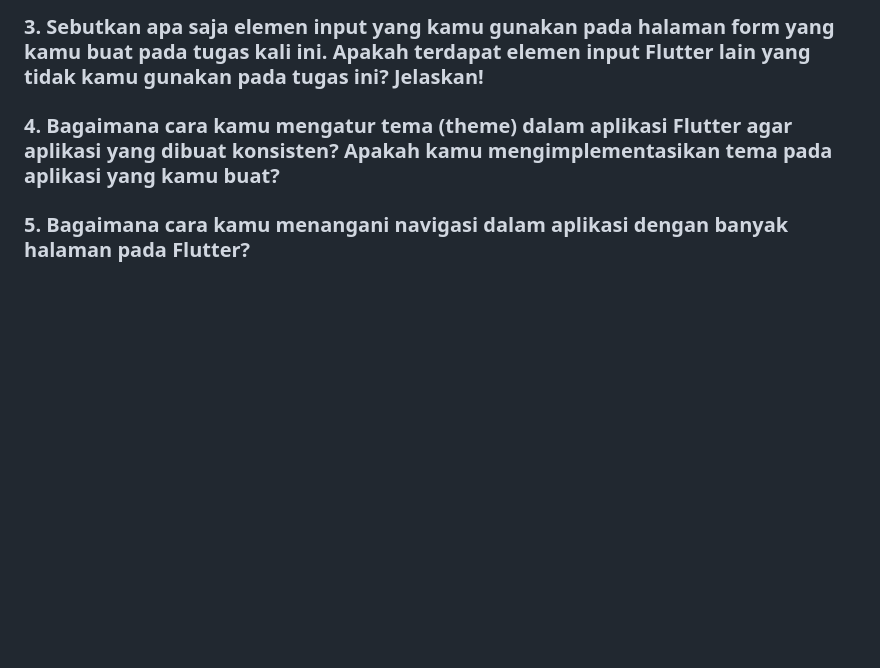
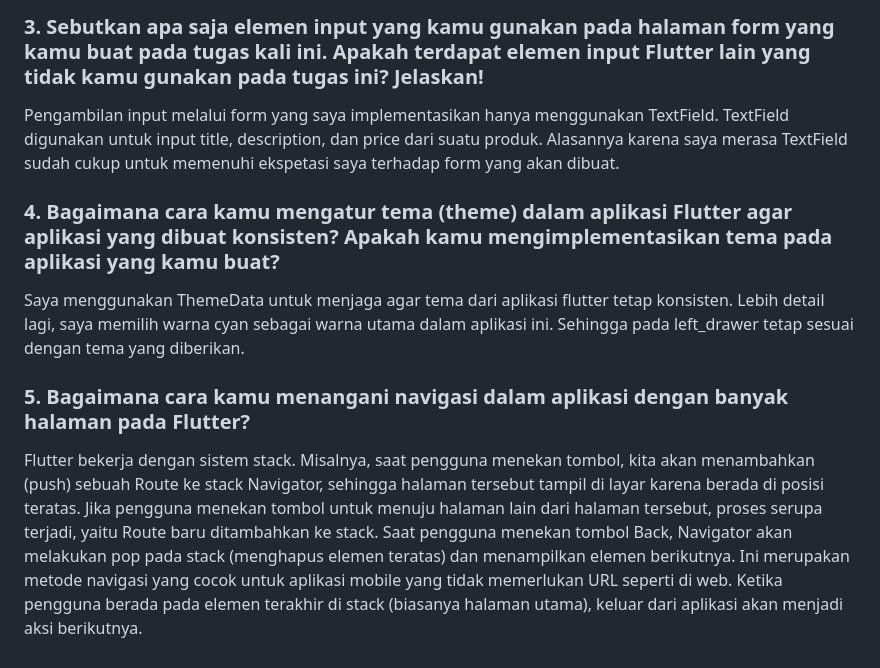
Before and after one commit to AdamCS-code/kanade_record_store_flutter, a Markdown page: README.md, the part around the change. Rendered like a GitHub page; folded sections open; blank space fills up the shorter version.

Commit message:
Tugas 8 selesai

````diff
--- a/README.md
+++ b/README.md
@@ -187,8 +187,10 @@ Row(
   ),
 ```
 ### 3.  Sebutkan apa saja elemen input yang kamu gunakan pada halaman form yang kamu buat pada tugas kali ini. Apakah terdapat elemen input Flutter lain yang tidak kamu gunakan pada tugas ini? Jelaskan!
+Pengambilan input melalui form yang saya implementasikan hanya menggunakan TextField. TextField digunakan untuk input title, description, dan price dari suatu produk. Alasannya karena saya merasa TextField sudah cukup untuk memenuhi ekspetasi saya terhadap form yang akan dibuat.
 ### 4. Bagaimana cara kamu mengatur tema (theme) dalam aplikasi Flutter agar aplikasi yang dibuat konsisten? Apakah kamu mengimplementasikan tema pada aplikasi yang kamu buat?
+Saya menggunakan ThemeData untuk menjaga agar tema dari aplikasi flutter tetap konsisten. Lebih detail lagi, saya memilih warna cyan sebagai warna utama dalam aplikasi ini. Sehingga pada left_drawer tetap sesuai dengan tema yang diberikan.
 ### 5. Bagaimana cara kamu menangani navigasi dalam aplikasi dengan banyak halaman pada Flutter?
-
+Flutter bekerja dengan sistem stack. Misalnya, saat pengguna menekan tombol, kita akan menambahkan (push) sebuah Route ke stack Navigator, sehingga halaman tersebut tampil di layar karena berada di posisi teratas. Jika pengguna menekan tombol untuk menuju halaman lain dari halaman tersebut, proses serupa terjadi, yaitu Route baru ditambahkan ke stack. Saat pengguna menekan tombol Back, Navigator akan melakukan pop pada stack (menghapus elemen teratas) dan menampilkan elemen berikutnya. Ini merupakan metode navigasi yang cocok untuk aplikasi mobile yang tidak memerlukan URL seperti di web. Ketika pengguna berada pada elemen terakhir di stack (biasanya halaman utama), keluar dari aplikasi akan menjadi aksi berikutnya.
 
 </details>
````
